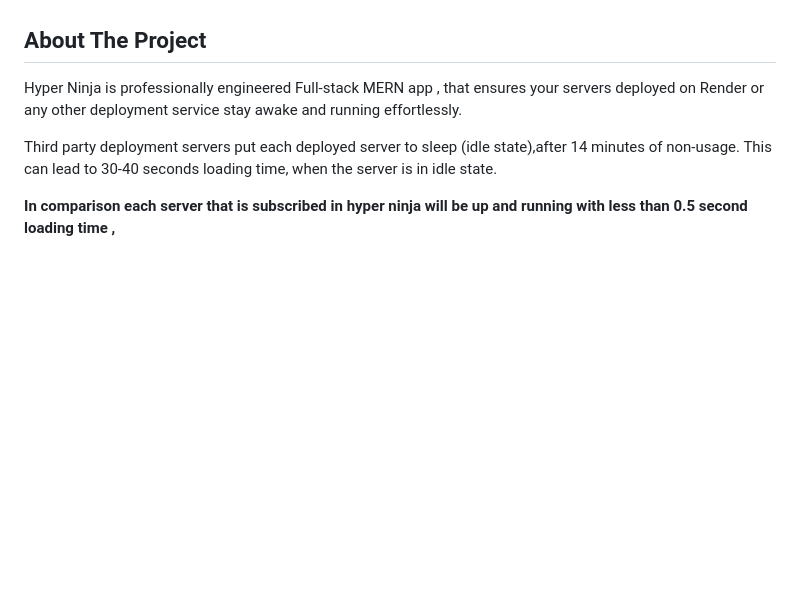
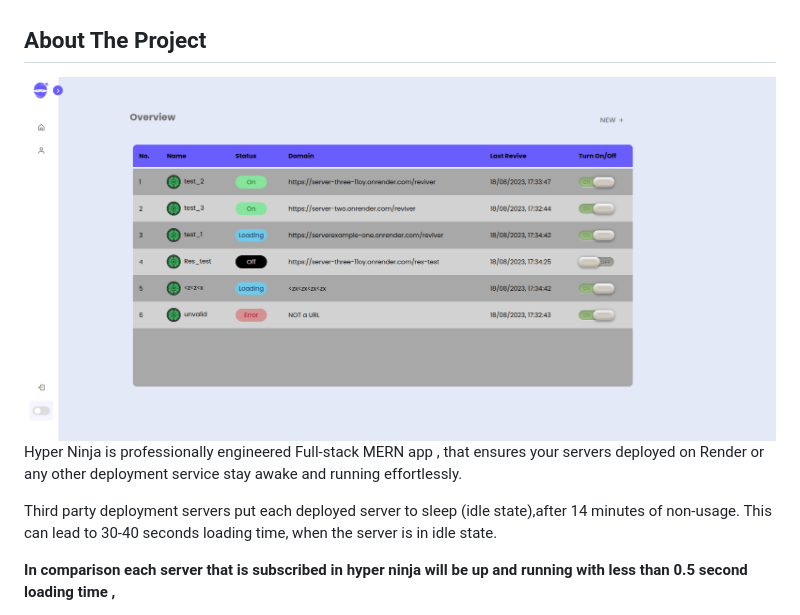
Before and after one commit to T1To48/hyper_ninja_app, a Markdown page: README.md, the part around one of its changes. Drawn GitHub-style; pictures changed too: readme_assets/dashboard.png (added); folded sections open; blank space fills up the shorter version.

```diff
--- a/README.md
+++ b/README.md
@@ -59,6 +59,7 @@
 
 <!-- ABOUT THE PROJECT -->
 ## About The Project
+<img src="readme_assets/dashboard.png" alt="Logo" >
 
 Hyper Ninja is professionally engineered Full-stack MERN app ,  that ensures your servers  deployed on Render or any other deployment  service stay awake and running effortlessly.
 
```
Also changed, not shown: other parts of README.md (+1 -1 lines).
